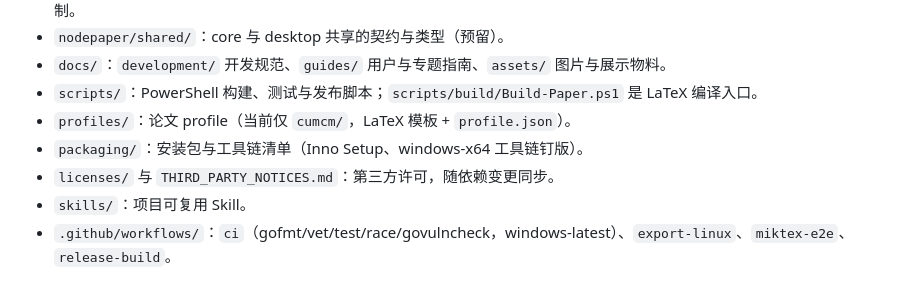
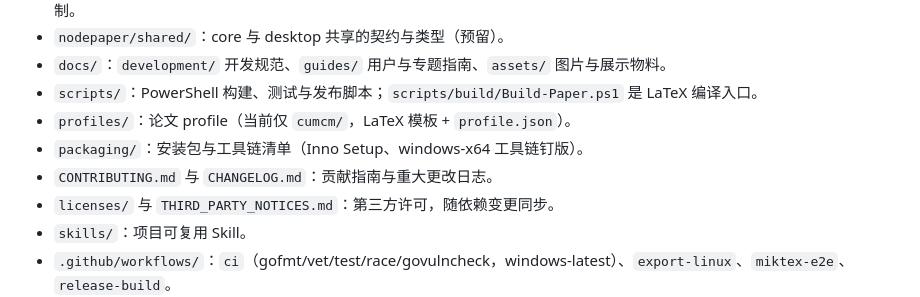
Before and after one commit to Cat5E0/NodePaper, a Markdown page: AGENTS.md, the part around the change. Drawn GitHub-style.

Commit message:
docs: 添加贡献指南与重大更改日志
- CONTRIBUTING.md：开发环境、构建与测试入口、提交与 PR 约定、版本生命周期说明
- CHANGELOG.md：未发布阶段的重大更改（新增/变更/修复），破坏性项（移除 latexmk 依赖）显式标注
- AGENTS.md 根目录结构清单补充这两个文件

```diff
--- a/AGENTS.md
+++ b/AGENTS.md
@@ -42,6 +42,7 @@ NodePaper 是面向 Windows 的命令行工具，将包含 `nodepaper.yaml` 的
 * `scripts/`：PowerShell 构建、测试与发布脚本；`scripts/build/Build-Paper.ps1` 是 LaTeX 编译入口。
 * `profiles/`：论文 profile（当前仅 `cumcm/`，LaTeX 模板 + `profile.json`）。
 * `packaging/`：安装包与工具链清单（Inno Setup、windows-x64 工具链钉版）。
+* `CONTRIBUTING.md` 与 `CHANGELOG.md`：贡献指南与重大更改日志。
 * `licenses/` 与 `THIRD_PARTY_NOTICES.md`：第三方许可，随依赖变更同步。
 * `skills/`：项目可复用 Skill。
 * `.github/workflows/`：`ci`（gofmt/vet/test/race/govulncheck，windows-latest）、`export-linux`、`miktex-e2e`、`release-build`。
```
Also changed, not shown: CHANGELOG.md (added, +26 -0 lines), CONTRIBUTING.md (added, +54 -0 lines).
